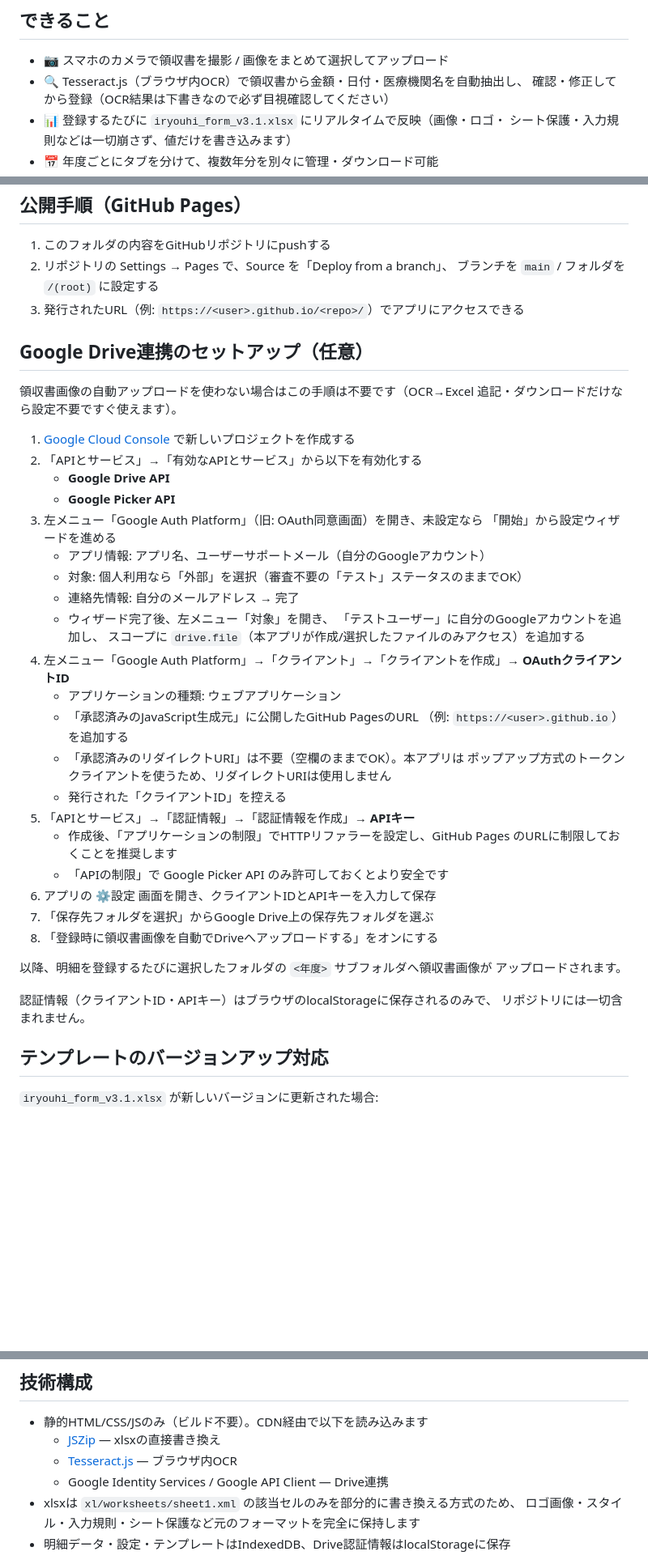
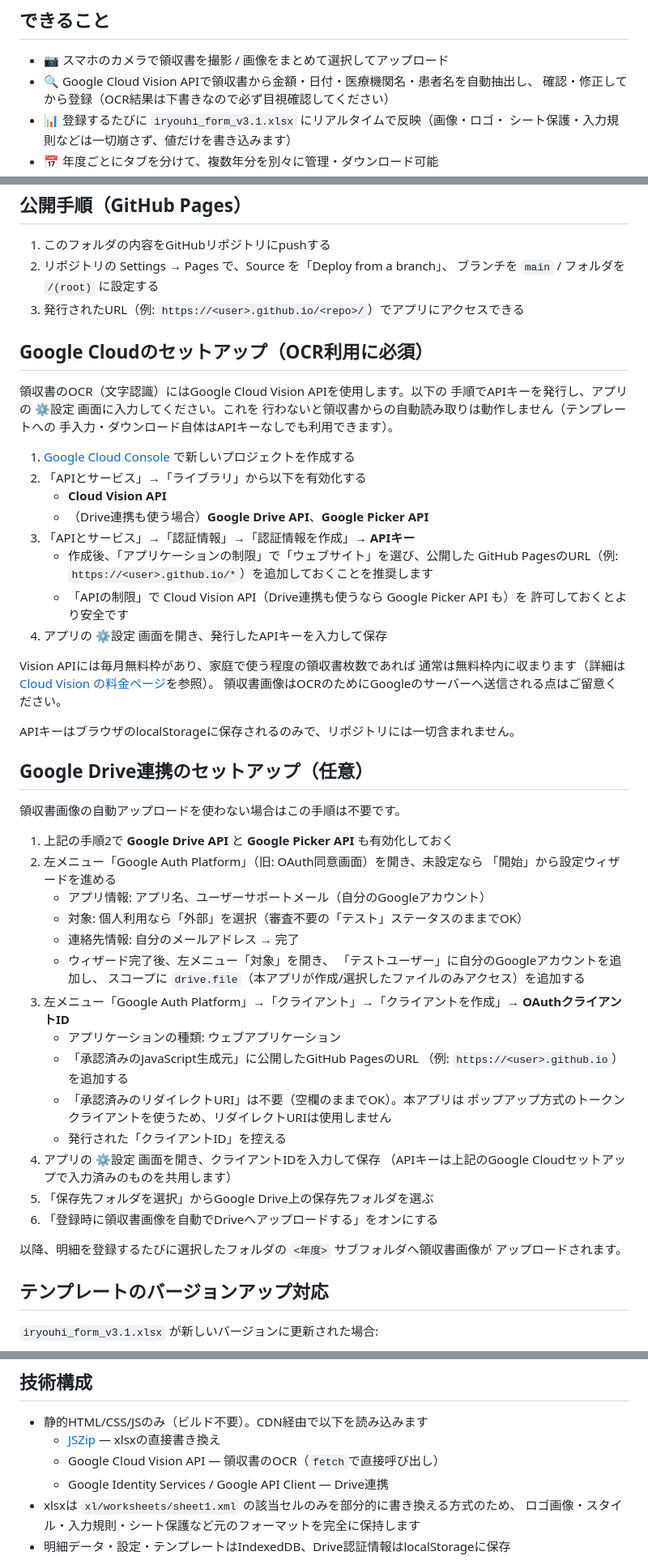
Before and after one commit to keiichi-nagata/iryouhi-kojo-meisai, a Markdown page: README.md, 3 parts joined by grey strips. Shown at 81% size. Drawn GitHub-style; blank space fills up the shorter version.

Commit message:
docs: READMEをGoogle Cloud Vision API利用の構成に合わせて更新
OCRエンジンの切り替えに伴い、Google Cloudのセットアップ手順を
「OCR用（必須・APIキーのみ）」と「Drive連携（任意・OAuth追加）」に
分割。Vision APIの料金・無料枠、画像がGoogleへ送信される点についても
明記した。

```diff
--- a/README.md
+++ b/README.md
@@ -7,7 +7,7 @@
 ## できること
 
 - 📷 スマホのカメラで領収書を撮影 / 画像をまとめて選択してアップロード
-- 🔍 Tesseract.js（ブラウザ内OCR）で領収書から金額・日付・医療機関名を自動抽出し、
+- 🔍 Google Cloud Vision APIで領収書から金額・日付・医療機関名・患者名を自動抽出し、
   確認・修正してから登録（OCR結果は下書きなので必ず目視確認してください）
 - 📊 登録するたびに `iryouhi_form_v3.1.xlsx` にリアルタイムで反映（画像・ロゴ・
   シート保護・入力規則などは一切崩さず、値だけを書き込みます）
@@ -27,16 +27,37 @@ Drive連携をオンにしておくと領収書画像自体はDriveにバック
    ブランチを `main` / フォルダを `/(root)` に設定する
 3. 発行されたURL（例: `https://<user>.github.io/<repo>/`）でアプリにアクセスできる
 
+## Google Cloudのセットアップ（OCR利用に必須）
+
+領収書のOCR（文字認識）にはGoogle Cloud Vision APIを使用します。以下の
+手順でAPIキーを発行し、アプリの ⚙設定 画面に入力してください。これを
+行わないと領収書からの自動読み取りは動作しません（テンプレートへの
+手入力・ダウンロード自体はAPIキーなしでも利用できます）。
+
+1. [Google Cloud Console](https://console.cloud.google.com/) で新しいプロジェクトを作成する
+2. 「APIとサービス」→「ライブラリ」から以下を有効化する
+   - **Cloud Vision API**
+   - （Drive連携も使う場合）**Google Drive API**、**Google Picker API**
+3. 「APIとサービス」→「認証情報」→「認証情報を作成」→ **APIキー**
+   - 作成後、「アプリケーションの制限」で「ウェブサイト」を選び、公開した
+     GitHub PagesのURL（例: `https://<user>.github.io/*`）を追加しておくことを推奨します
+   - 「APIの制限」で Cloud Vision API（Drive連携も使うなら Google Picker API も）を
+     許可しておくとより安全です
+4. アプリの ⚙設定 画面を開き、発行したAPIキーを入力して保存
+
+Vision APIには毎月無料枠があり、家庭で使う程度の領収書枚数であれば
+通常は無料枠内に収まります（詳細は
+[Cloud Vision の料金ページ](https://cloud.google.com/vision/pricing)を参照）。
+領収書画像はOCRのためにGoogleのサーバーへ送信される点はご留意ください。
+
+APIキーはブラウザのlocalStorageに保存されるのみで、リポジトリには一切含まれません。
+
 ## Google Drive連携のセットアップ（任意）
 
-領収書画像の自動アップロードを使わない場合はこの手順は不要です（OCR→Excel
-追記・ダウンロードだけなら設定不要ですぐ使えます）。
+領収書画像の自動アップロードを使わない場合はこの手順は不要です。
 
-1. [Google Cloud Console](https://console.cloud.google.com/) で新しいプロジェクトを作成する
-2. 「APIとサービス」→「有効なAPIとサービス」から以下を有効化する
-   - **Google Drive API**
-   - **Google Picker API**
-3. 左メニュー「Google Auth Platform」（旧: OAuth同意画面）を開き、未設定なら
+1. 上記の手順2で **Google Drive API** と **Google Picker API** も有効化しておく
+2. 左メニュー「Google Auth Platform」（旧: OAuth同意画面）を開き、未設定なら
    「開始」から設定ウィザードを進める
    - アプリ情報: アプリ名、ユーザーサポートメール（自分のGoogleアカウント）
    - 対象: 個人利用なら「外部」を選択（審査不要の「テスト」ステータスのままでOK）
@@ -44,7 +65,7 @@ Drive連携をオンにしておくと領収書画像自体はDriveにバック
    - ウィザード完了後、左メニュー「対象」を開き、
      「テストユーザー」に自分のGoogleアカウントを追加し、
      スコープに `drive.file`（本アプリが作成/選択したファイルのみアクセス）を追加する
-4. 左メニュー「Google Auth Platform」→「クライアント」→「クライアントを作成」→
+3. 左メニュー「Google Auth Platform」→「クライアント」→「クライアントを作成」→
    **OAuthクライアントID**
    - アプリケーションの種類: ウェブアプリケーション
    - 「承認済みのJavaScript生成元」に公開したGitHub PagesのURL
@@ -52,19 +73,13 @@ Drive連携をオンにしておくと領収書画像自体はDriveにバック
    - 「承認済みのリダイレクトURI」は不要（空欄のままでOK）。本アプリは
      ポップアップ方式のトークンクライアントを使うため、リダイレクトURIは使用しません
    - 発行された「クライアントID」を控える
-5. 「APIとサービス」→「認証情報」→「認証情報を作成」→ **APIキー**
-   - 作成後、「アプリケーションの制限」でHTTPリファラーを設定し、GitHub Pages
-     のURLに制限しておくことを推奨します
-   - 「APIの制限」で Google Picker API のみ許可しておくとより安全です
-6. アプリの ⚙設定 画面を開き、クライアントIDとAPIキーを入力して保存
-7. 「保存先フォルダを選択」からGoogle Drive上の保存先フォルダを選ぶ
-8. 「登録時に領収書画像を自動でDriveへアップロードする」をオンにする
+4. アプリの ⚙設定 画面を開き、クライアントIDを入力して保存
+   （APIキーは上記のGoogle Cloudセットアップで入力済みのものを共用します）
+5. 「保存先フォルダを選択」からGoogle Drive上の保存先フォルダを選ぶ
+6. 「登録時に領収書画像を自動でDriveへアップロードする」をオンにする
 
 以降、明細を登録するたびに選択したフォルダの `<年度>` サブフォルダへ領収書画像が
 アップロードされます。
-
-認証情報（クライアントID・APIキー）はブラウザのlocalStorageに保存されるのみで、
-リポジトリには一切含まれません。
 
 ## テンプレートのバージョンアップ対応
 
@@ -83,7 +98,7 @@ Drive連携をオンにしておくと領収書画像自体はDriveにバック
 
 - 静的HTML/CSS/JSのみ（ビルド不要）。CDN経由で以下を読み込みます
   - [JSZip](https://stuk.github.io/jszip/) — xlsxの直接書き換え
-  - [Tesseract.js](https://github.com/naptha/tesseract.js) — ブラウザ内OCR
+  - Google Cloud Vision API — 領収書のOCR（`fetch`で直接呼び出し）
   - Google Identity Services / Google API Client — Drive連携
 - xlsxは `xl/worksheets/sheet1.xml` の該当セルのみを部分的に書き換える方式のため、
   ロゴ画像・スタイル・入力規則・シート保護など元のフォーマットを完全に保持します
```
